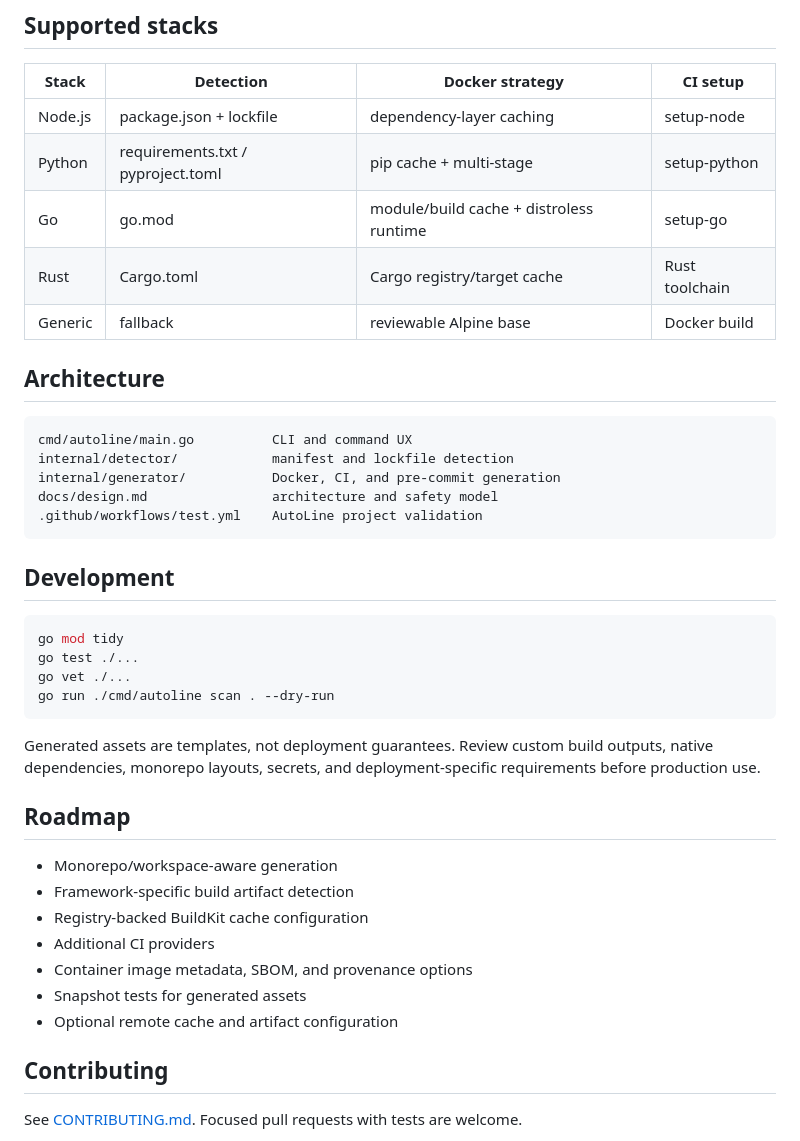
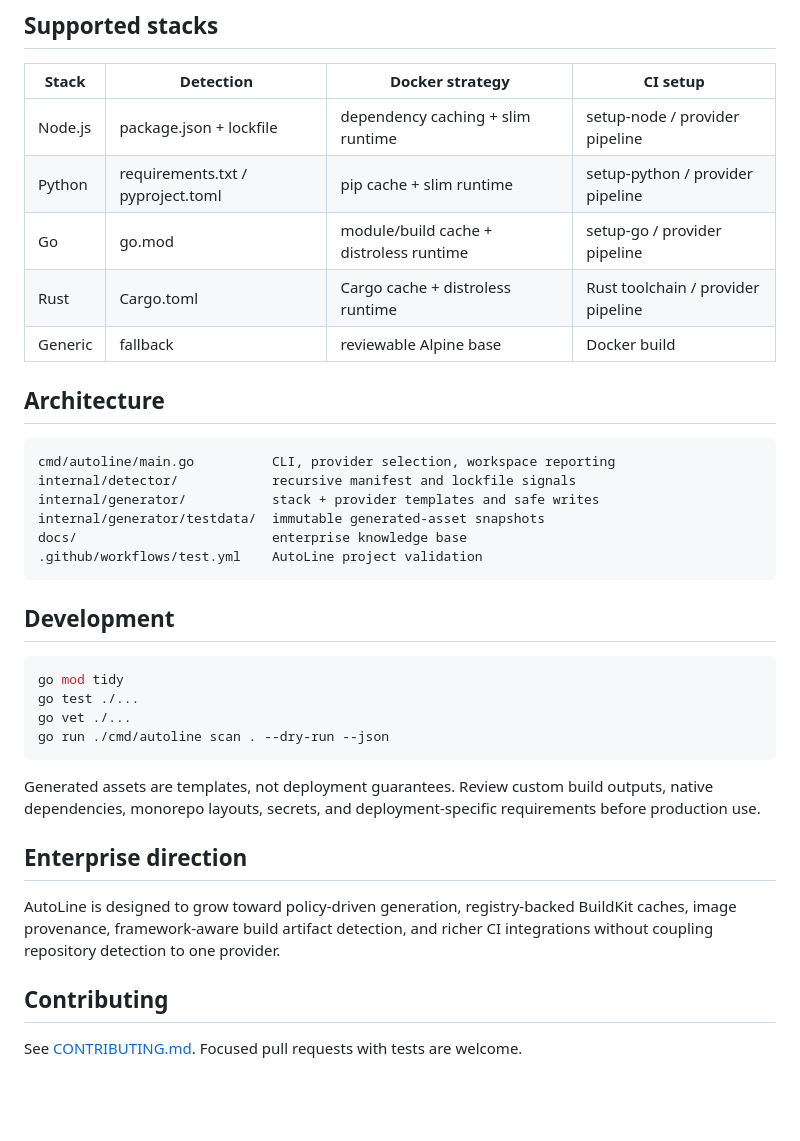
Before and after one commit to hunterkritik-byte/autoline-cli, a Markdown page: README.md, the part around one of its changes. GitHub-like rendering; blank space fills up the shorter version.

````diff
--- a/README.md
+++ b/README.md
@@ -64,19 +88,20 @@ Dockerfile
 
 | Stack | Detection | Docker strategy | CI setup |
 | --- | --- | --- | --- |
-| Node.js | package.json + lockfile | dependency-layer caching | setup-node |
-| Python | requirements.txt / pyproject.toml | pip cache + multi-stage | setup-python |
-| Go | go.mod | module/build cache + distroless runtime | setup-go |
-| Rust | Cargo.toml | Cargo registry/target cache | Rust toolchain |
+| Node.js | package.json + lockfile | dependency caching + slim runtime | setup-node / provider pipeline |
+| Python | requirements.txt / pyproject.toml | pip cache + slim runtime | setup-python / provider pipeline |
+| Go | go.mod | module/build cache + distroless runtime | setup-go / provider pipeline |
+| Rust | Cargo.toml | Cargo cache + distroless runtime | Rust toolchain / provider pipeline |
 | Generic | fallback | reviewable Alpine base | Docker build |
 
 ## Architecture
 
 ```text
-cmd/autoline/main.go          CLI and command UX
-internal/detector/            manifest and lockfile detection
-internal/generator/           Docker, CI, and pre-commit generation
-docs/design.md                architecture and safety model
+cmd/autoline/main.go          CLI, provider selection, workspace reporting
+internal/detector/            recursive manifest and lockfile signals
+internal/generator/           stack + provider templates and safe writes
+internal/generator/testdata/  immutable generated-asset snapshots
+docs/                         enterprise knowledge base
 .github/workflows/test.yml    AutoLine project validation
 ```
 
@@ -86,20 +111,14 @@ docs/design.md                architecture and safety model
 go mod tidy
 go test ./...
 go vet ./...
-go run ./cmd/autoline scan . --dry-run
+go run ./cmd/autoline scan . --dry-run --json
 ```
 
 Generated assets are templates, not deployment guarantees. Review custom build outputs, native dependencies, monorepo layouts, secrets, and deployment-specific requirements before production use.
 
-## Roadmap
+## Enterprise direction
 
-- Monorepo/workspace-aware generation
-- Framework-specific build artifact detection
-- Registry-backed BuildKit cache configuration
-- Additional CI providers
-- Container image metadata, SBOM, and provenance options
-- Snapshot tests for generated assets
-- Optional remote cache and artifact configuration
+AutoLine is designed to grow toward policy-driven generation, registry-backed BuildKit caches, image provenance, framework-aware build artifact detection, and richer CI integrations without coupling repository detection to one provider.
 
 ## Contributing
 
````
Also changed, not shown: other parts of README.md (+32 -8 lines).
